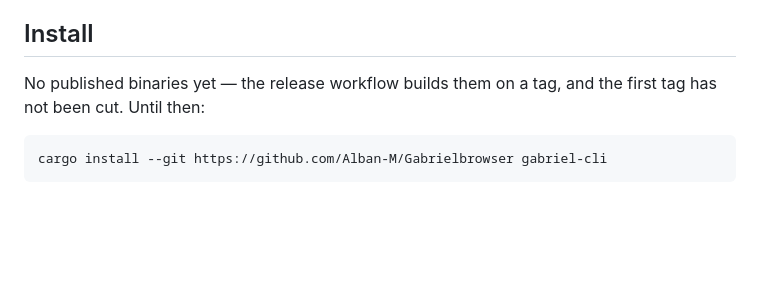
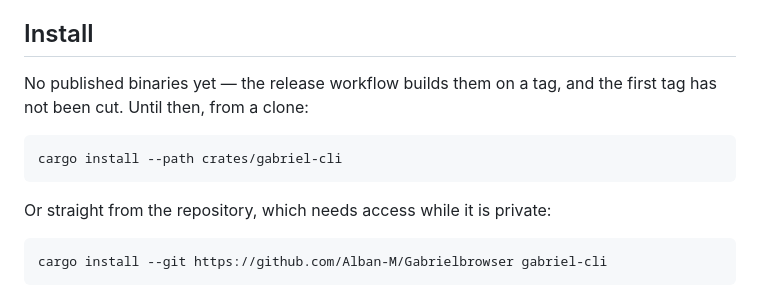
Before and after one commit to Alban-M/Gabrielbrowser, a Markdown page: README.md, the part around the change. GitHub-like rendering; blank space fills up the shorter version.

Commit message:
Correct the install instructions: the repository is private
I had assumed this repository was public, on the strength of an
unauthenticated `git ls-remote` succeeding. It succeeded because git used
the osxkeychain credential helper, not because the repo was readable.
GitHub's REST API returns 404 for it unauthenticated while returning 200
for a known public repo from the same machine, which settles it.

So `cargo install --git` only works for someone with access. The clone
route is now listed first, and the git route is marked as needing access
while the repository stays private.

````diff
--- a/README.md
+++ b/README.md
@@ -14,7 +14,13 @@ as the engine a browser shell would later sit on top of.
 ## Install
 
 No published binaries yet — the release workflow builds them on a tag, and the
-first tag has not been cut. Until then:
+first tag has not been cut. Until then, from a clone:
+
+```bash
+cargo install --path crates/gabriel-cli
+```
+
+Or straight from the repository, which needs access while it is private:
 
 ```bash
 cargo install --git https://github.com/Alban-M/Gabrielbrowser gabriel-cli
````
